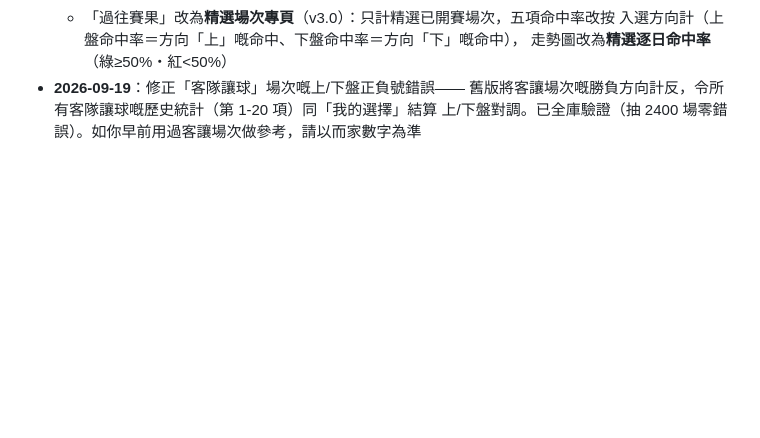
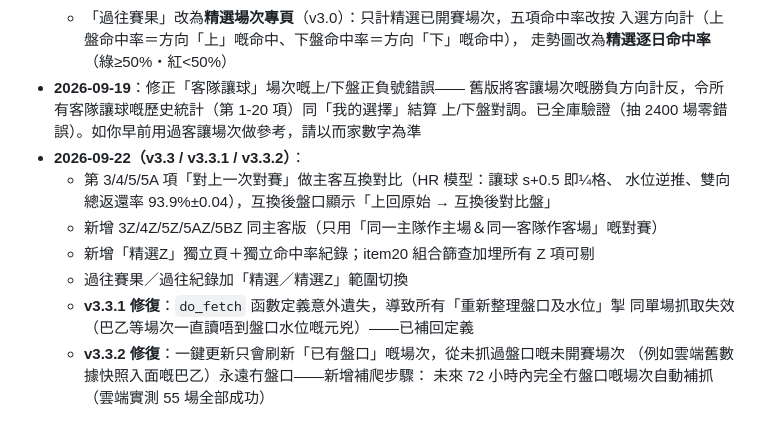
Before and after one commit to carvensam/football-analysis, a Markdown page: 使用說明.md, the part around the change. GitHub-like rendering; blank space fills up the shorter version.

Commit message:
docs: v3.3-v3.3.2 更新紀錄

```diff
--- a/使用說明.md
+++ b/使用說明.md
@@ -232,3 +232,14 @@
 - **2026-09-19**：修正「客隊讓球」場次嘅上/下盤正負號錯誤——
   舊版將客讓場次嘅勝負方向計反，令所有客隊讓球嘅歷史統計（第 1-20 項）同「我的選擇」結算
   上/下盤對調。已全庫驗證（抽 2400 場零錯誤）。如你早前用過客讓場次做參考，請以而家數字為準
+- **2026-09-22（v3.3 / v3.3.1 / v3.3.2）**：
+  - 第 3/4/5/5A 項「對上一次對賽」做主客互換對比（HR 模型：讓球 s+0.5 即¼格、
+    水位逆推、雙向總返還率 93.9%±0.04），互換後盤口顯示「上回原始 → 互換後對比盤」
+  - 新增 3Z/4Z/5Z/5AZ/5BZ 同主客版（只用「同一主隊作主場＆同一客隊作客場」嘅對賽）
+  - 新增「精選Z」獨立頁＋獨立命中率紀錄；item20 組合篩查加埋所有 Z 項可剔
+  - 過往賽果／過往紀錄加「精選／精選Z」範圍切換
+  - **v3.3.1 修復**：`do_fetch` 函數定義意外遺失，導致所有「重新整理盤口及水位」掣
+    同單場抓取失效（巴乙等場次一直讀唔到盤口水位嘅元兇）——已補回定義
+  - **v3.3.2 修復**：一鍵更新只會刷新「已有盤口」嘅場次，從未抓過盤口嘅未開賽場次
+    （例如雲端舊數據快照入面嘅巴乙）永遠冇盤口——新增補爬步驟：
+    未來 72 小時內完全冇盤口嘅場次自動補抓（雲端實測 55 場全部成功）
```
